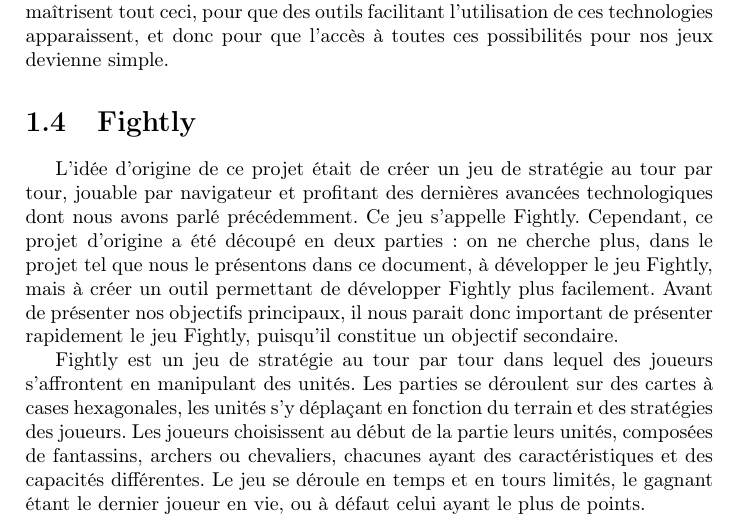
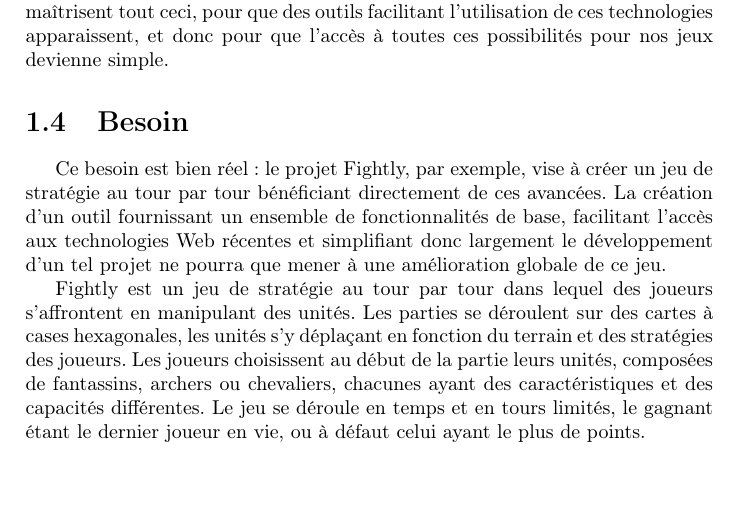
Before and after one commit to adngdb/fightly-game-engine, a LaTeX document (docs/management/wge_cahier_des_charges/wge_cahier_des_charges.tex): part of page 5 of 18, cut so that both start at the same text, the shorter picture padded with empty space. Compiled offline with pdfLaTeX.

Commit message:
Fightly => Besoin

```diff
--- a/docs/management/wge_cahier_des_charges/wge_cahier_des_charges.tex
+++ b/docs/management/wge_cahier_des_charges/wge_cahier_des_charges.tex
@@ -41,9 +41,9 @@
 
       Toutes les avancées actuelles du web ouvrent indéniablement les portes à des jeux de plus en plus impressionnants, de plus en plus profonds, le tout se passant dans un navigateur ! Il faudra cependant du temps pour que les développeurs maîtrisent tout ceci, pour que des outils facilitant l’utilisation de ces technologies apparaissent, et donc pour que l’accès à toutes ces possibilités pour nos jeux devienne simple.
 
-    \section{Fightly}
+    \section{Besoin}
 
-      L'idée d'origine de ce projet était de créer un jeu de stratégie au tour par tour, jouable par navigateur et profitant des dernières avancées technologiques dont nous avons parlé précédemment. Ce jeu s'appelle Fightly. Cependant, ce projet d'origine a été découpé en deux parties : on ne cherche plus, dans le projet tel que nous le présentons dans ce document, à développer le jeu Fightly, mais à créer un outil permettant de développer Fightly plus facilement. Avant de présenter nos objectifs principaux, il nous parait donc important de présenter rapidement le jeu Fightly, puisqu'il constitue un objectif secondaire.
+      Ce besoin est bien réel : le projet Fightly, par exemple, vise à créer un jeu de stratégie au tour par tour bénéficiant directement de ces avancées. La création d'un outil fournissant un ensemble de fonctionnalités de base, facilitant l'accès aux technologies Web récentes et simplifiant donc largement le développement d'un tel projet ne pourra que mener à une amélioration globale de ce jeu.
 
       Fightly est un jeu de stratégie au tour par tour dans lequel des joueurs s'affrontent en manipulant des unités. Les parties se déroulent sur des cartes à cases hexagonales, les unités s'y déplaçant en fonction du terrain et des stratégies des joueurs. Les joueurs choisissent au début de la partie leurs unités, composées de fantassins, archers ou chevaliers, chacunes ayant des caractéristiques et des capacités différentes. Le jeu se déroule en temps et en tours limités, le gagnant étant le dernier joueur en vie, ou à défaut celui ayant le plus de points.
 
```
